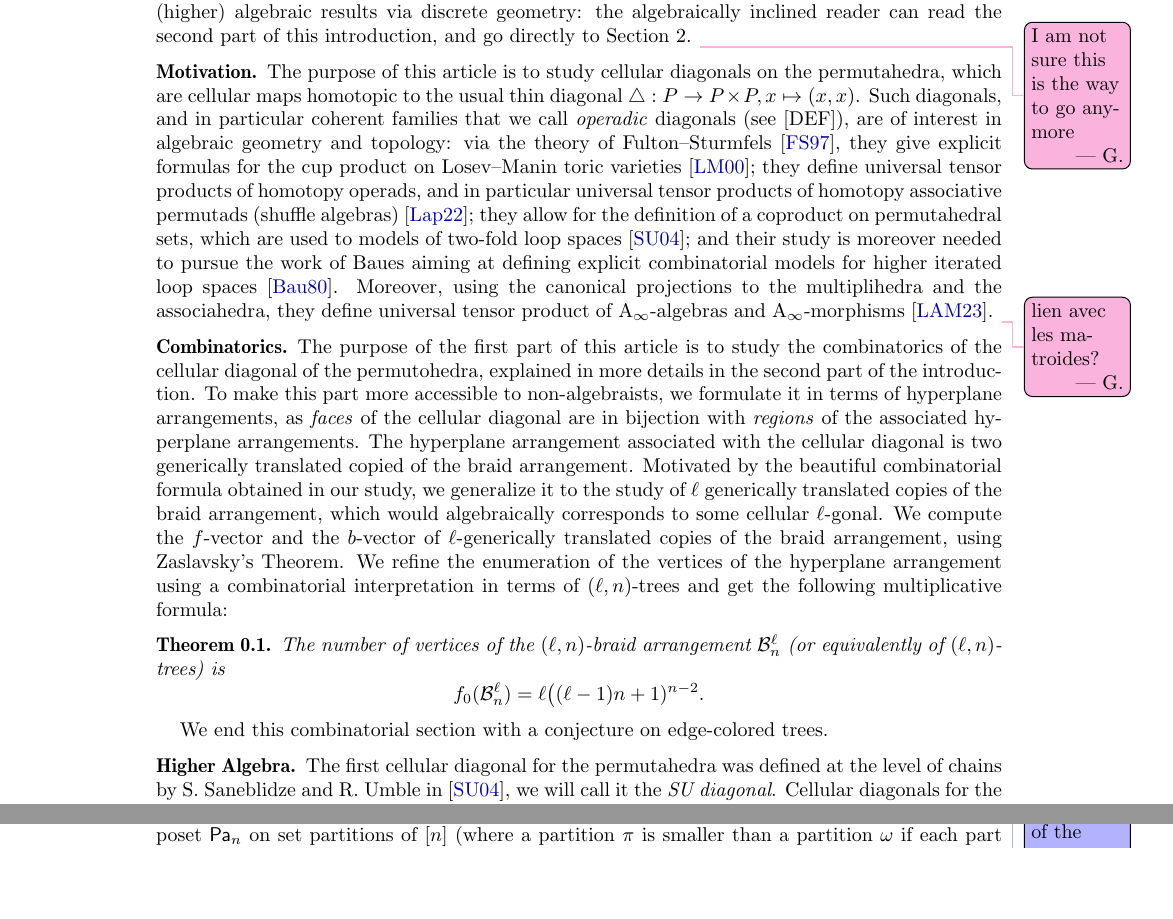
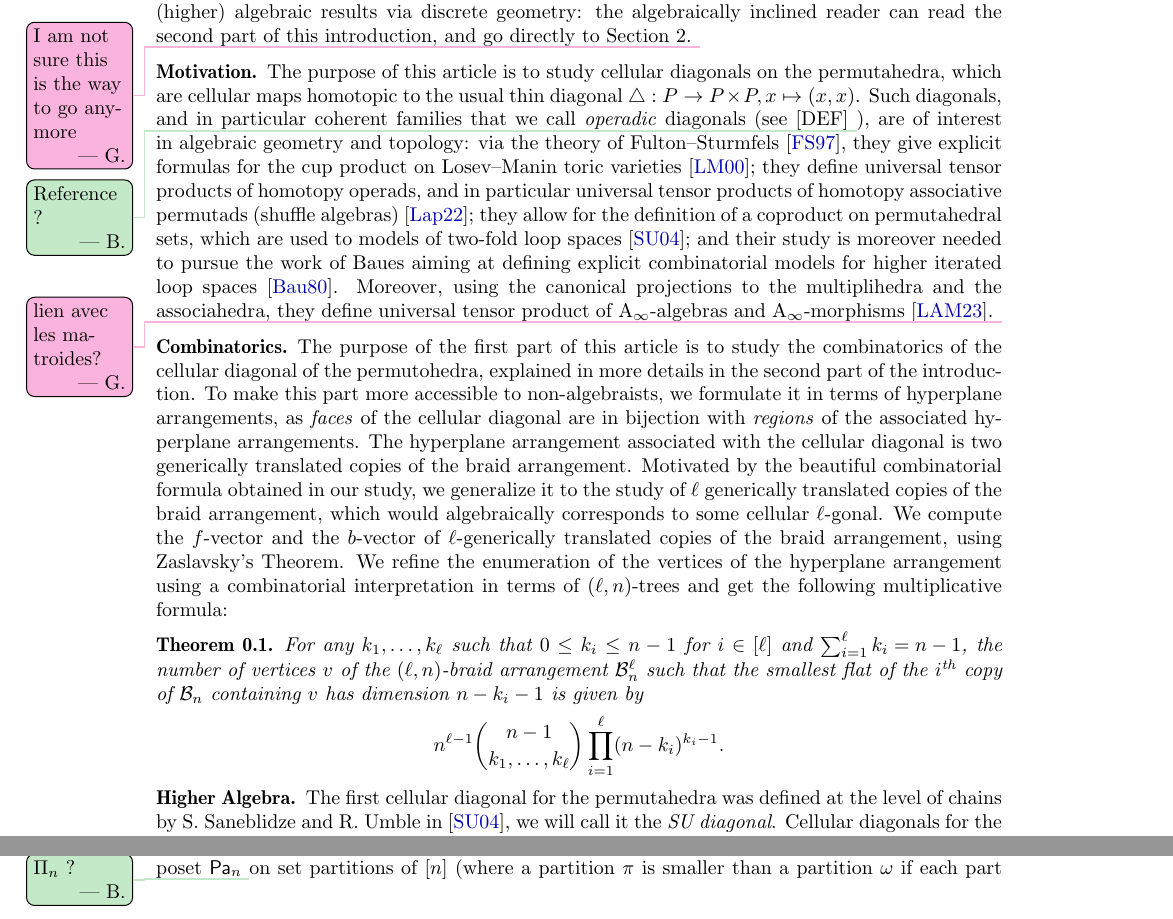
Before and after one commit to GuillaumeLaplante-Anfossi/Poissons, a LaTeX paper (paper/diagonalsPermutahedra.tex): two parts of pages 3 and 5 of 40 before the commit and two parts of pages 2 and 4 of 39 after it, joined at a grey line, cut so that both start at the same text, the shorter picture padded with empty space. Compiled offline with pdfLaTeX.

Commit message:
some comments

```diff
--- a/paper/diagonalsPermutahedra.tex
+++ b/paper/diagonalsPermutahedra.tex
@@ -35,6 +35,7 @@
 % marginal comments
 \usepackage{todonotes}
 \newcommand{\vincent}[1]{\todo[color=blue!30]{\rm #1 \\ \hfill --- V.}}
+\newcommand{\vincenti}[1]{\todo[color=blue!30, inline]{\rm #1 \\ \hfill --- V.}}
 \newcommand{\Guillaume}[1]{\todo[color=magenta!30]{\rm #1 \\ \hfill --- G.}}
 \newcommand{\Kurt}[1]{\todo[color=orange!30]{\rm #1 \\ \hfill --- K.}}
 \newcommand{\BDO}[1]{\todo[color=green!30]{\rm #1 \\ \hfill --- B.}}
@@ -174,7 +175,7 @@
 
 \title{The combinatorics of the permutahedron diagonals}
 
-\thanks{BDO was partially supported by the French ANR grants ALCOHOL (ANR-19-CE40-0006), CARPLO (ANR-20-CE40-0007), HighAGT (ANR-20-CE40-0016) and S3 (ANR-20-CE48-0010). VP was partially supported by the French ANR grant CHARMS (ANR-19-CE40-0017) and by the French--Austrian project PAGCAP (ANR-21-CE48-0020 \& FWF I 5788).}
+\thanks{}
 
 \author[B. Delcroix-Oger]{B\'er\'enice Delcroix-Oger}
 \address{Institut Montpelli\'erain Alexander Grothendieck, Universit\'e de Montpellier, France}
@@ -231,7 +232,7 @@ Second, we obtain some (higher) algebraic results via discrete geometry: the alg
 \subsection*{Motivation}
 
 The purpose of this article is to study cellular diagonals on the permutahedra, which are cellular maps homotopic to the usual thin diagonal $\triangle : P \to P \times P, x \mapsto (x,x)$.
-Such diagonals, and in particular coherent families that we call \emph{operadic} diagonals (see [DEF]), are of interest in algebraic geometry and topology: via the theory of Fulton--Sturmfels \cite{fultonIntersectionTheoryToric1997a}, they give explicit formulas for the cup product on Losev--Manin toric varieties \cite{losevNewModuliSpaces2000}; they define universal tensor products of homotopy operads, and in particular universal tensor products of homotopy associative permutads (shuffle algebras) \cite{LA21}; they allow for the definition of a coproduct on permutahedral sets, which are used to models of two-fold loop spaces \cite{SaneblidzeUmble04}; and their study is moreover needed to pursue the work of Baues aiming at defining explicit combinatorial models for higher iterated loop spaces \cite{bauesGeometryLoopSpaces1980}.
+Such diagonals, and in particular coherent families that we call \emph{operadic} diagonals (see [DEF] \BDO{Reference ?}), are of interest in algebraic geometry and topology: via the theory of Fulton--Sturmfels \cite{fultonIntersectionTheoryToric1997a}, they give explicit formulas for the cup product on Losev--Manin toric varieties \cite{losevNewModuliSpaces2000}; they define universal tensor products of homotopy operads, and in particular universal tensor products of homotopy associative permutads (shuffle algebras) \cite{LA21}; they allow for the definition of a coproduct on permutahedral sets, which are used to models of two-fold loop spaces \cite{SaneblidzeUmble04}; and their study is moreover needed to pursue the work of Baues aiming at defining explicit combinatorial models for higher iterated loop spaces \cite{bauesGeometryLoopSpaces1980}.
 Moreover, using the canonical projections to the multiplihedra and the associahedra, they define universal tensor product of $\Ainf$-algebras and $\Ainf$-morphisms \cite{MazuirLA22}.
 \Guillaume{lien avec les matroides?}
 
@@ -241,17 +242,16 @@ Moreover, using the canonical projections to the multiplihedra and the associahe
 
 The purpose of the first part of this article is to study the combinatorics of the cellular diagonal of the permutohedra, explained in more details in the second part of the introduction.
  To make this part more accessible to non-algebraists, we formulate it in terms of hyperplane arrangements, as \emph{faces} of the cellular diagonal are in bijection with \emph{regions} of the associated hyperplane arrangements.
- The hyperplane arrangement associated with  the cellular diagonal is two generically translated copied of the braid arrangement.
+ The hyperplane arrangement associated with  the cellular diagonal is two generically translated copies of the braid arrangement.
  Motivated by the beautiful combinatorial formula obtained in our study, we generalize it to the study of $\ell$ generically translated copies of the braid arrangement, which would algebraically corresponds to some cellular $\ell$-gonal.
   We compute the $f$-vector and the $b$-vector of $\ell$-generically translated copies of the braid arrangement, using Zaslavsky's Theorem.
   We refine the enumeration of the vertices of the hyperplane arrangement using a combinatorial interpretation in terms of $(\ell, n)$-trees and get the following multiplicative formula:
 \begin{theorem}
-The number of vertices of the $(\ell,n)$-braid arrangement~$\multiBraidArrangement$ (or equivalently of $(\ell,n)$-trees) is
-\[
-f_0(\multiBraidArrangement) = \ell \big( (\ell-1) n + 1)^{n-2}.
+For any~$k_1, \dots, k_\ell$ such that~$0 \le k_i \le n-1$ for~$i \in [\ell]$ and~${\sum_{i=1}^\ell k_i = n-1}$, the number of vertices~$v$ of the $(\ell,n)$-braid arrangement~$\multiBraidArrangement$ such that the smallest flat of the $i$\ordinal{} copy of~$\braidArrangement$ containing~$v$ has dimension~$n-k_i-1$ is given by
+\[
+n^{\ell-1} \binom{n-1}{k_1, \dots, k_\ell} \prod_{i=1}^\ell (n-k_i)^{k_i-1}.
 \]
 \end{theorem}
-We end this combinatorial section with a conjecture on edge-colored trees.
 
 %%%%%%%%%%%%%%%
 
@@ -461,7 +461,7 @@ It has a $k$-dimensional~flat
 \Psi(\pi) \eqdef \set{\b{x} \in \R^n}{x_r = x_s \text{ for all } r, s \in p \in \pi}
 \]
 for each set partition~$\pi$ of~$[n]$ into $k+1$ parts.
-The flat poset~$\flatPoset[\braidArrangement]$ is thus the refinement poset~$\partitionPoset$ on set partitions of~$[n]$ (where a partition~$\pi$ is smaller than a partition~$\omega$ if each part of~$\pi$ is contained in a part of~$\omega$).
+The flat poset~$\flatPoset[\braidArrangement]$ is thus the refinement poset~$\partitionPoset$ \BDO{$\Pi_n$ ?} on set partitions of~$[n]$ (where a partition~$\pi$ is smaller than a partition~$\omega$ if each part of~$\pi$ is contained in a part of~$\omega$).
 For instance, \cref{fig:intersectionPosetBraidArrangement3,fig:intersectionPosetBraidArrangement4} illustrate the flat posets of the braid arrangements~$\braidArrangement[3]$ and~$\braidArrangement[4]$.
 The M\"obius function of~$\partitionPoset$ is given by
 \[
```
Also changed, not shown: paper/diagonalsPermutahedra.tex (9 more changed lines).
